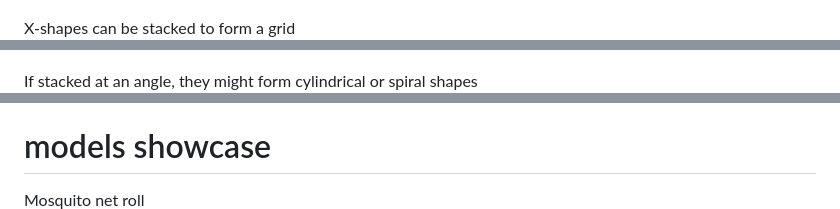
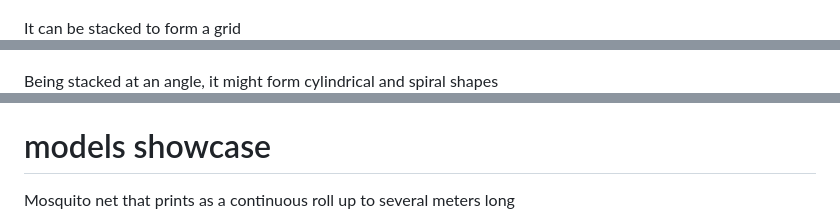
Before and after one commit to ivanlukomskiy/x-shape-models, a Markdown page: readme.md, 3 parts joined by grey strips. GitHub-like rendering.

```diff
--- a/readme.md
+++ b/readme.md
@@ -6,9 +6,9 @@ All models use "X-shape" as a base building block
 ![X Shape](img/x.png)
 
-X-shapes can be stacked to form a grid
+It can be stacked to form a grid
 ![X Shape](img/3x2.png)
 
-If stacked at an angle, they might form cylindrical or spiral shapes
+Being stacked at an angle, it might form cylindrical and spiral shapes
 ![Cylindrical stack](img/toy.png)
 ![Spiral stack](img/roll-demo.png)
 
@@ -28,6 +41,6 @@ You can change any parameters in the config to adjust model.
 
 # models showcase
 
-Mosquito net roll
+Mosquito net that prints as a continuous roll up to several meters long
 ![Mosquito net roll](img/roll.png)
 
```
Also changed, not shown: other parts of readme.md (+38 -14 lines), img/vase0.png (renamed from img/glass.png), 6 other files.
